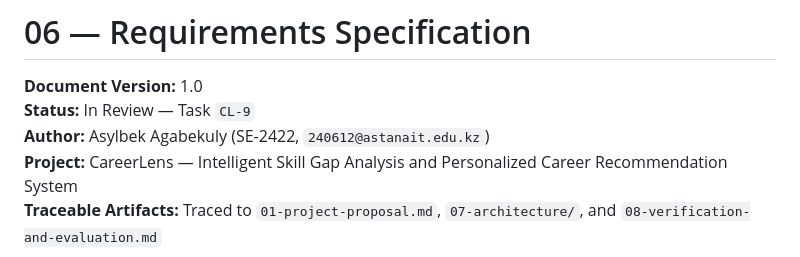
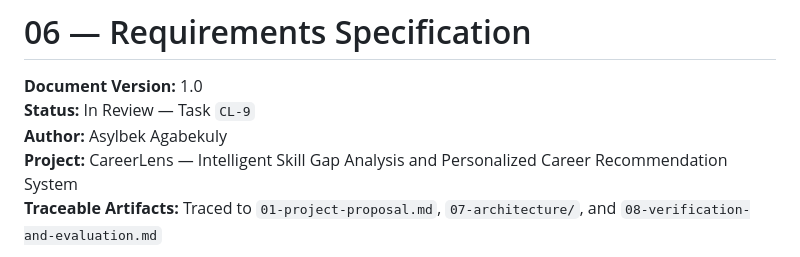
Before and after one commit to duesenbek/intelligent-skill-gap-analysis, a Markdown page: docs/06-requirements-specification.md, the part around the change. Rendered like a GitHub page.

Commit message:
docs(06): clean author metadata format

```diff
--- a/docs/06-requirements-specification.md
+++ b/docs/06-requirements-specification.md
@@ -2,7 +2,7 @@
 
 **Document Version:** 1.0
 **Status:** In Review — Task `CL-9`
-**Author:** Asylbek Agabekuly (SE-2422, `240612@astanait.edu.kz`)
+**Author:** Asylbek Agabekuly
 **Project:** CareerLens — Intelligent Skill Gap Analysis and Personalized Career Recommendation System
 **Traceable Artifacts:** Traced to `01-project-proposal.md`, `07-architecture/`, and `08-verification-and-evaluation.md`
 
```
